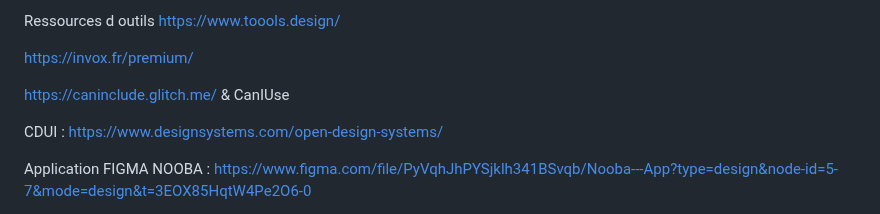
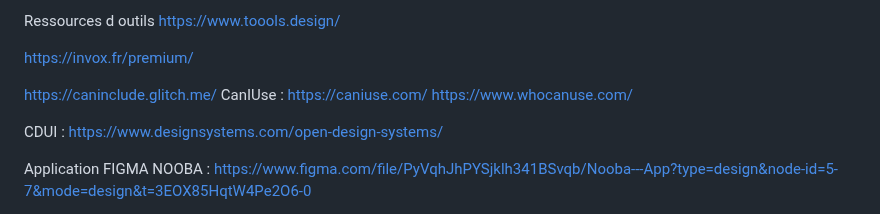
Before and after one commit to Ngenaudet/projet--portfolio-CDUI, a Markdown page: README.md, the part around the change. Drawn GitHub-style.

```diff
--- a/README.md
+++ b/README.md
@@ -79,7 +79,8 @@ https://www.toools.design/
 https://invox.fr/premium/
 
 https://caninclude.glitch.me/
-& CanIUse
+CanIUse : https://caniuse.com/
+https://www.whocanuse.com/
 
 CDUI :
 https://www.designsystems.com/open-design-systems/
```
